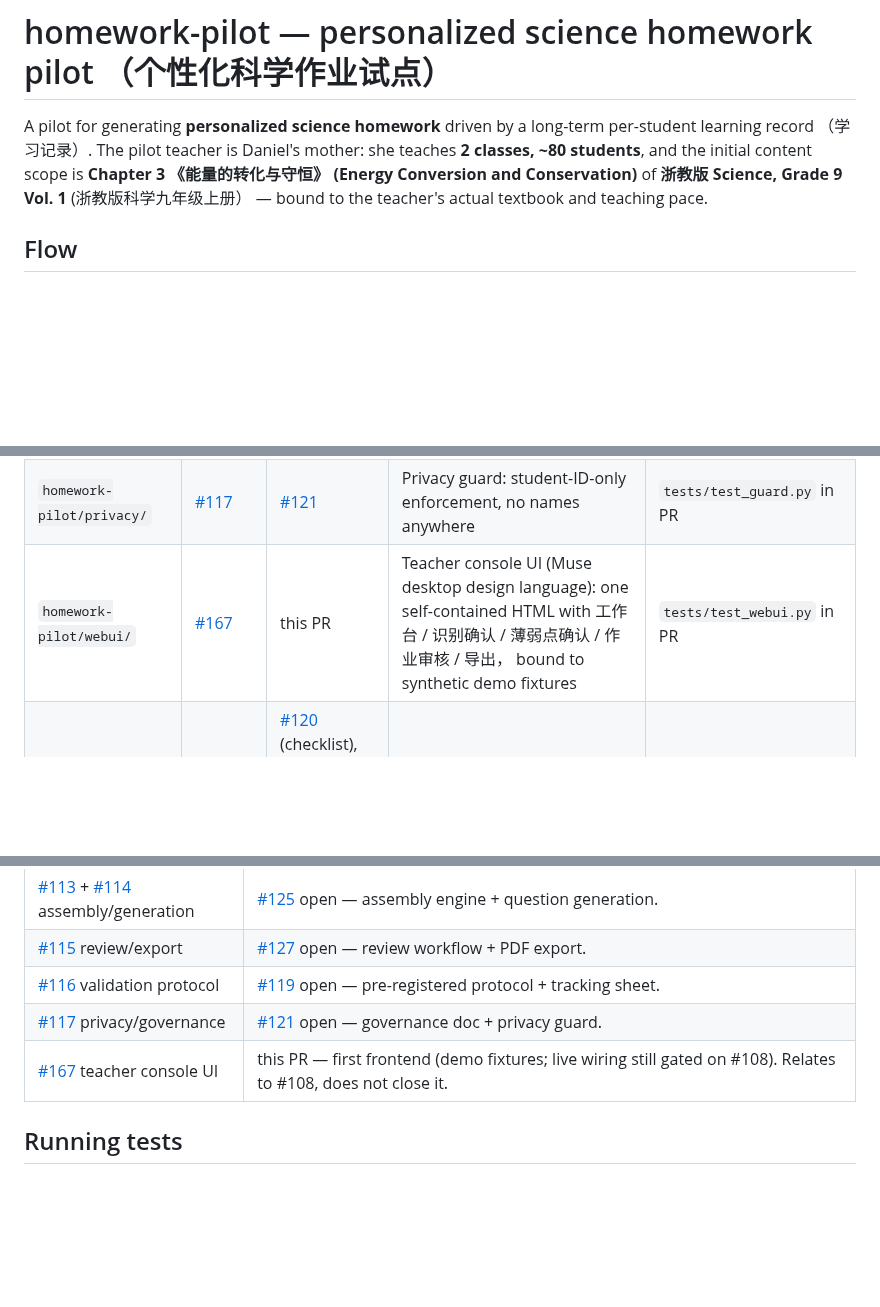
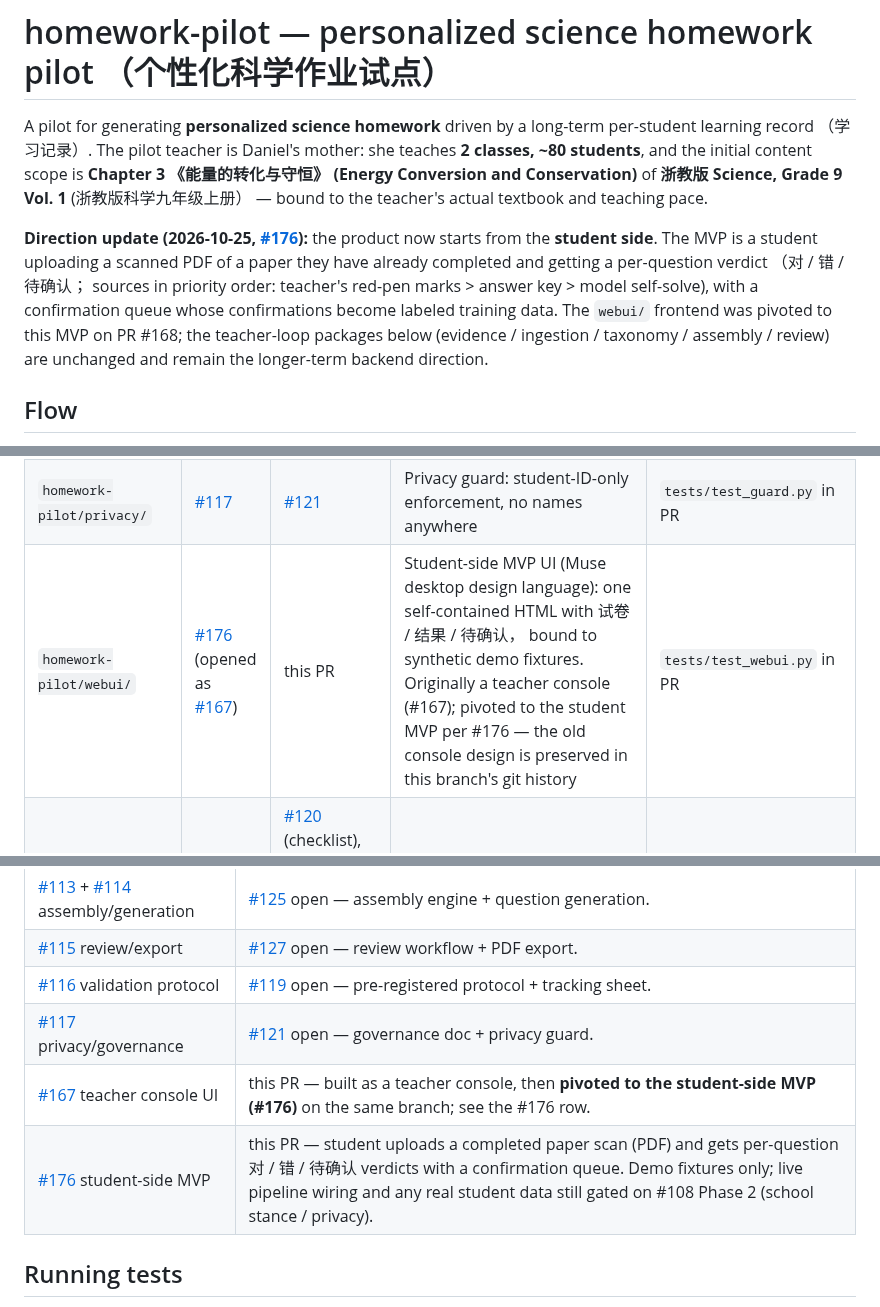
Before and after one commit to duochen13/openPaw, a Markdown page: homework-pilot/README.md, 3 parts joined by grey strips. Rendered like a GitHub page; blank space fills up the shorter version.

Commit message:
[muse][homework-pilot] Pivot web UI to student-side MVP (#176, refs #168) (1/8: homework-pilot/README.md)

```diff
--- a/homework-pilot/README.md
+++ b/homework-pilot/README.md
@@ -4,6 +4,13 @@ A pilot for generating **personalized science homework** driven by a long-term p
 The pilot teacher is Daniel's mother: she teaches **2 classes, ~80 students**, and the initial content scope is
 **Chapter 3 《能量的转化与守恒》 (Energy Conversion and Conservation)** of **浙教版 Science, Grade 9 Vol. 1**
 (浙教版科学九年级上册） — bound to the teacher's actual textbook and teaching pace.
+
+**Direction update (2026-10-25, [#176](https://github.com/duochen13/openPaw/issues/176)):** the product now starts
+from the **student side**. The MVP is a student uploading a scanned PDF of a paper they have already completed and
+getting a per-question verdict （对 / 错 / 待确认； sources in priority order: teacher's red-pen marks > answer key >
+model self-solve), with a confirmation queue whose confirmations become labeled training data. The `webui/` frontend
+was pivoted to this MVP on PR #168; the teacher-loop packages below (evidence / ingestion / taxonomy / assembly /
+review) are unchanged and remain the longer-term backend direction.
 
 ## Flow
 
@@ -33,7 +40,7 @@ so the design doc still lives under the misspelled folder.
 | `homework-pilot/assembly/` | [#113](https://github.com/duochen13/openPaw/issues/113) [#114](https://github.com/duochen13/openPaw/issues/114) | [#125](https://github.com/duochen13/openPaw/pull/125) | Personalized assembly rules engine (per-student 当前/薄弱点/复习 mix, teacher budget cap, 共同题） + AI question generation with pre-release validation | `tests/test_engine.py`, `test_generate.py`, `test_review_queue.py` in PR |
 | `homework-pilot/review/` | [#115](https://github.com/duochen13/openPaw/issues/115) | [#127](https://github.com/duochen13/openPaw/pull/127) | Teacher review workflow （审核： approve/reject/replace/adjust at shared-question level) + print-ready PDF export (student sheets + teacher key) | `tests/test_export.py`, `tests/test_review.py` in PR |
 | `homework-pilot/privacy/` | [#117](https://github.com/duochen13/openPaw/issues/117) | [#121](https://github.com/duochen13/openPaw/pull/121) | Privacy guard: student-ID-only enforcement, no names anywhere | `tests/test_guard.py` in PR |
-| `homework-pilot/webui/` | [#167](https://github.com/duochen13/openPaw/issues/167) | this PR | Teacher console UI (Muse desktop design language): one self-contained HTML with 工作台 / 识别确认 / 薄弱点确认 / 作业审核 / 导出， bound to synthetic demo fixtures | `tests/test_webui.py` in PR |
+| `homework-pilot/webui/` | [#176](https://github.com/duochen13/openPaw/issues/176) (opened as [#167](https://github.com/duochen13/openPaw/issues/167)) | this PR | Student-side MVP UI (Muse desktop design language): one self-contained HTML with 试卷 / 结果 / 待确认， bound to synthetic demo fixtures. Originally a teacher console (#167); pivoted to the student MVP per #176 — the old console design is preserved in this branch's git history | `tests/test_webui.py` in PR |
 | `homework-pilot/docs/` | [#108](https://github.com/duochen13/openPaw/issues/108) [#116](https://github.com/duochen13/openPaw/issues/116) [#117](https://github.com/duochen13/openPaw/issues/117) | [#120](https://github.com/duochen13/openPaw/pull/120) (checklist), [#119](https://github.com/duochen13/openPaw/pull/119) (protocol + tracking sheet), [#121](https://github.com/duochen13/openPaw/pull/121) (governance doc) | Field-materials checklist, validation protocol + pilot tracking sheet, privacy-governance doc | n/a (docs) |
 
 ## Issue status
@@ -48,7 +55,8 @@ so the design doc still lives under the misspelled folder.
 | [#115](https://github.com/duochen13/openPaw/issues/115) review/export | [#127](https://github.com/duochen13/openPaw/pull/127) open — review workflow + PDF export. |
 | [#116](https://github.com/duochen13/openPaw/issues/116) validation protocol | [#119](https://github.com/duochen13/openPaw/pull/119) open — pre-registered protocol + tracking sheet. |
 | [#117](https://github.com/duochen13/openPaw/issues/117) privacy/governance | [#121](https://github.com/duochen13/openPaw/pull/121) open — governance doc + privacy guard. |
-| [#167](https://github.com/duochen13/openPaw/issues/167) teacher console UI | this PR — first frontend (demo fixtures; live wiring still gated on #108). Relates to #108, does not close it. |
+| [#167](https://github.com/duochen13/openPaw/issues/167) teacher console UI | this PR — built as a teacher console, then **pivoted to the student-side MVP (#176)** on the same branch; see the #176 row. |
+| [#176](https://github.com/duochen13/openPaw/issues/176) student-side MVP | this PR — student uploads a completed paper scan (PDF) and gets per-question 对 / 错 / 待确认 verdicts with a confirmation queue. Demo fixtures only; live pipeline wiring and any real student data still gated on #108 Phase 2 (school stance / privacy). |
 
 ## Running tests
 
```
Also changed, not shown: other parts of homework-pilot/README.md (+1 -1 lines).
